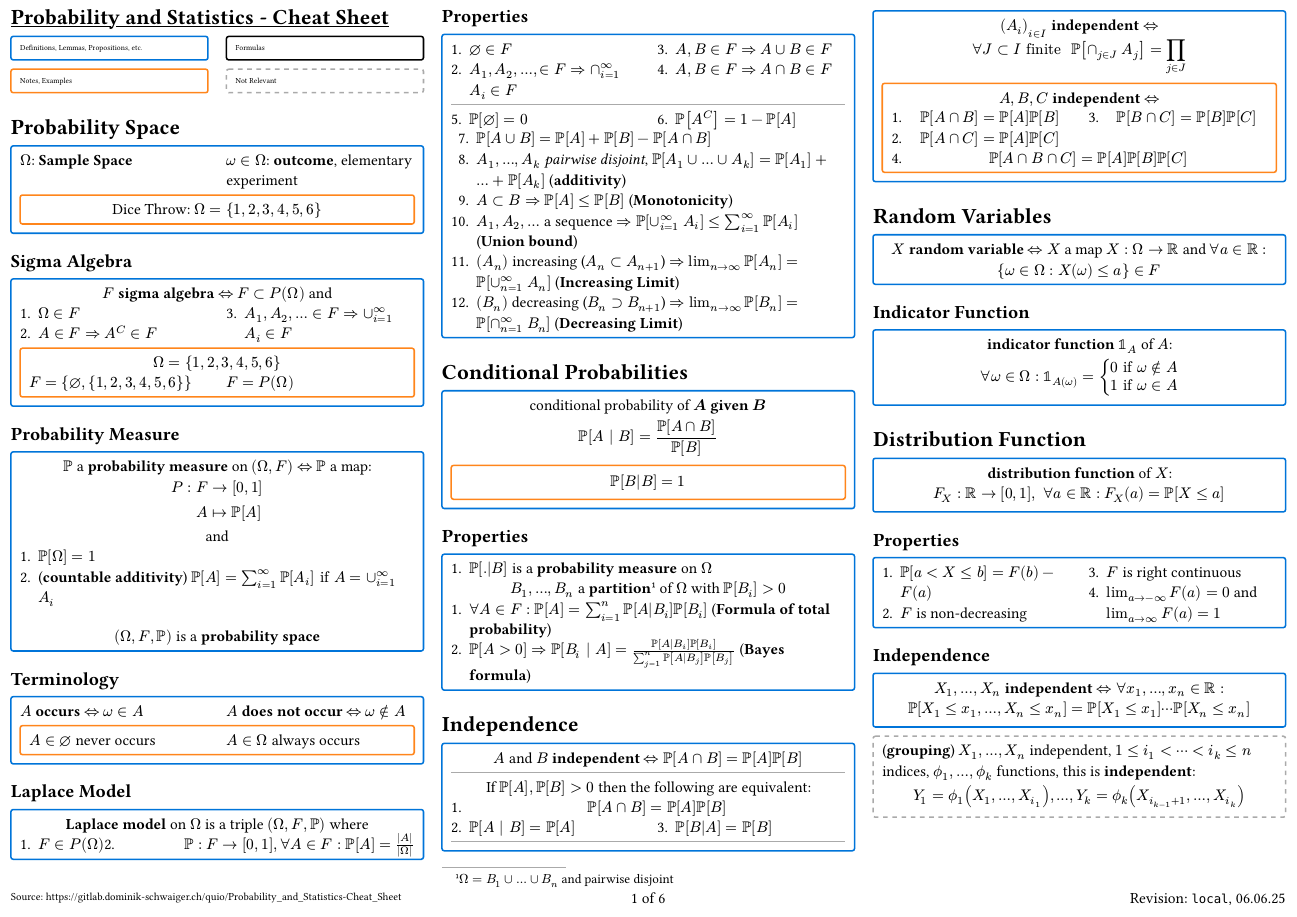
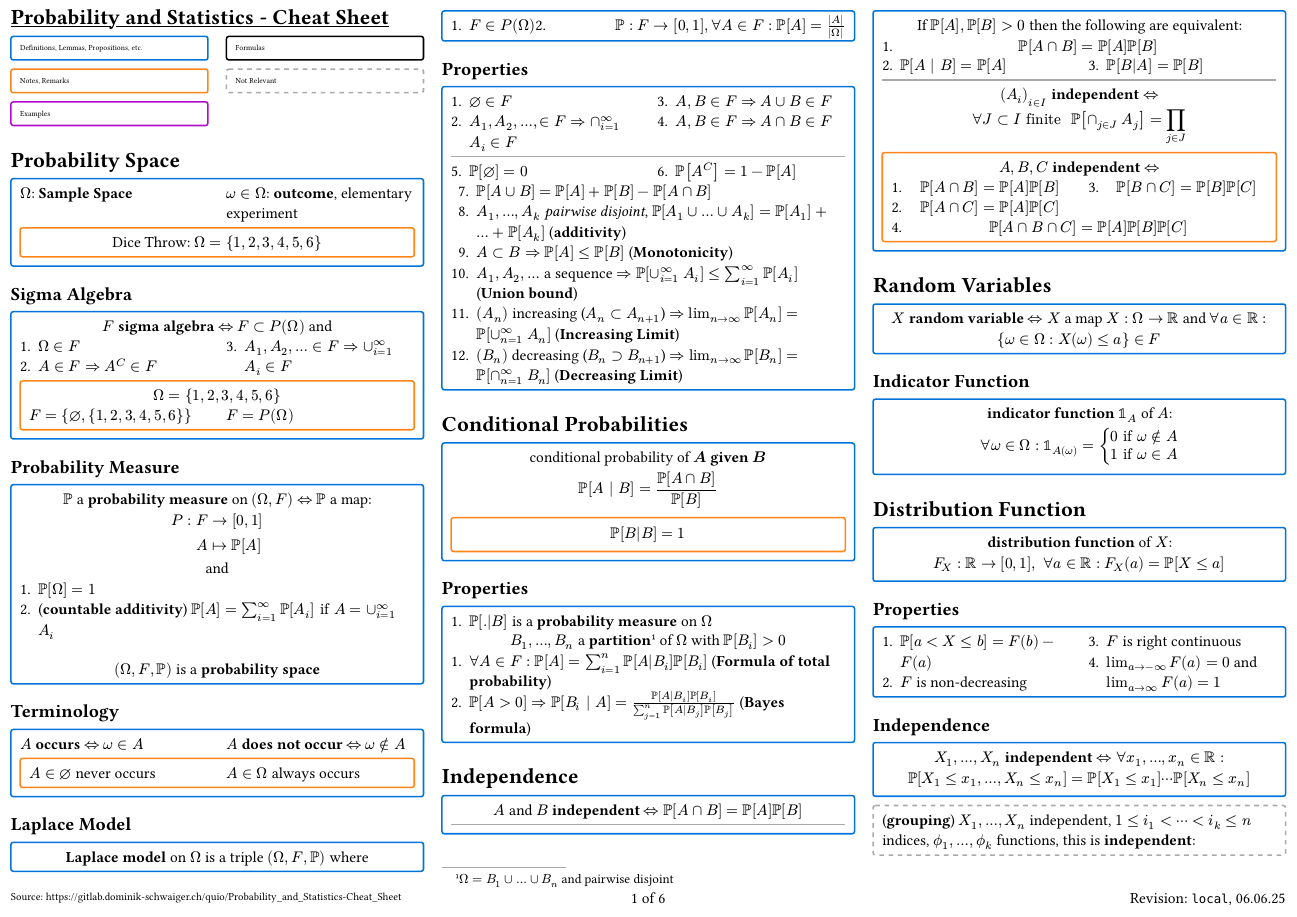
Before and after one commit to BeneUser/probability_and_statistics-cheat_sheet-FORK, a Typst document (cheat_sheet.typ): page 1 of 6. Compiled offline with Typst 0.15.

Commit message:
examples block

```diff
--- a/cheat_sheet.typ
+++ b/cheat_sheet.typ
@@ -62,7 +63,8 @@
   2,
   text(size: 0.5em)[
     #def[Definitions, Lemmas, Propositions, etc.]
-    #note[Notes, Examples]
+    #note[Notes, Remarks]
+    #example[Examples]
 
     #colbreak()
 
```
Also changed, not shown: cheat_sheet.typ (7 more changed lines).
